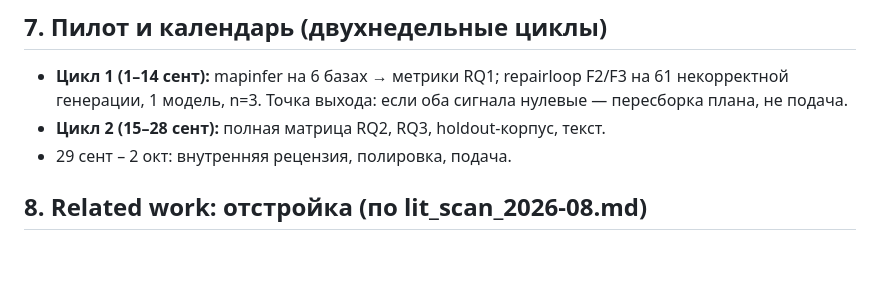
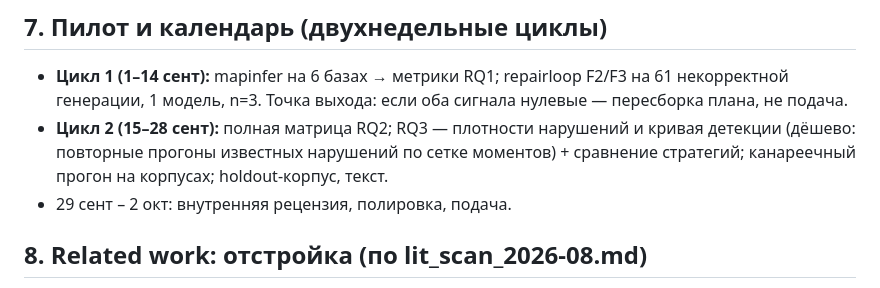
Before and after one commit to stas1f1/pitbull, a Markdown page: proposals/fse2027_proposal.md, the part around one of its changes. Drawn GitHub-style; blank space fills up the shorter version.

```diff
--- a/proposals/fse2027_proposal.md
+++ b/proposals/fse2027_proposal.md
@@ -118,7 +142,9 @@ seed times. Проверка работает, только когда «как
 - **Цикл 1 (1–14 сент):** mapinfer на 6 базах → метрики RQ1; repairloop F2/F3 на 61
   некорректной генерации, 1 модель, n=3. Точка выхода: если оба сигнала нулевые —
   пересборка плана, не подача.
-- **Цикл 2 (15–28 сент):** полная матрица RQ2, RQ3, holdout-корпус, текст.
+- **Цикл 2 (15–28 сент):** полная матрица RQ2; RQ3 — плотности нарушений и кривая
+  детекции (дёшево: повторные прогоны известных нарушений по сетке моментов) + сравнение
+  стратегий; канареечный прогон на корпусах; holdout-корпус, текст.
 - 29 сент – 2 окт: внутренняя рецензия, полировка, подача.
 
 ## 8. Related work: отстройка (по lit_scan_2026-08.md)
```
Also changed, not shown: other parts of proposals/fse2027_proposal.md (+32 -8 lines).
